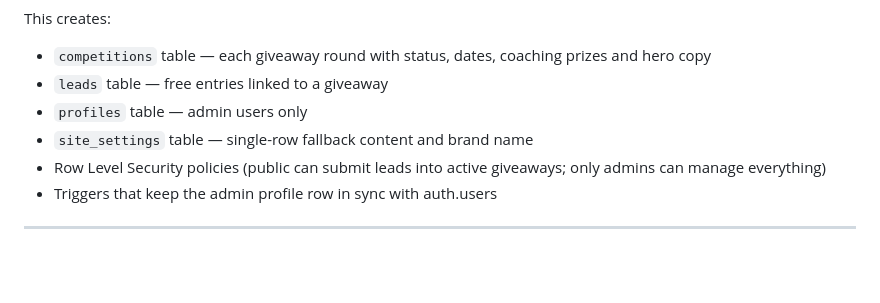
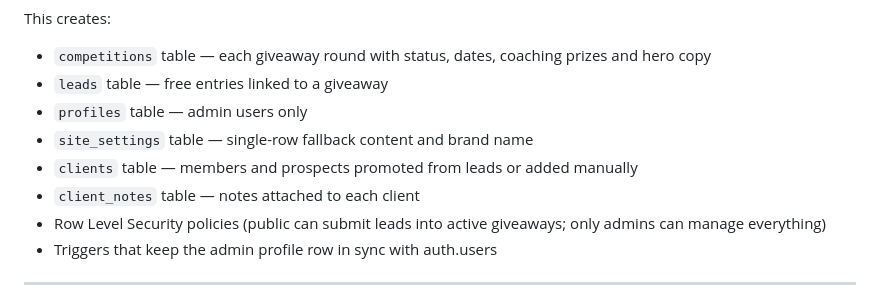
Before and after one commit to christianroachfitness89-dev/crfcomps, a Markdown page: SETUP.md, the part around the change. Rendered like a GitHub page; blank space fills up the shorter version.

Commit message:
auto: 2026-07-29T12:20:36.960Z

```diff
--- a/SETUP.md
+++ b/SETUP.md
@@ -31,6 +31,8 @@ This creates:
 - `leads` table — free entries linked to a giveaway
 - `profiles` table — admin users only
 - `site_settings` table — single-row fallback content and brand name
+- `clients` table — members and prospects promoted from leads or added manually
+- `client_notes` table — notes attached to each client
 - Row Level Security policies (public can submit leads into active giveaways; only admins can manage everything)
 - Triggers that keep the admin profile row in sync with auth.users
 
```
